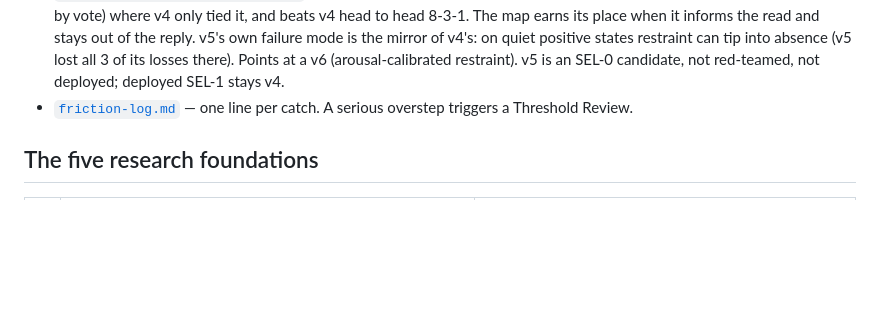
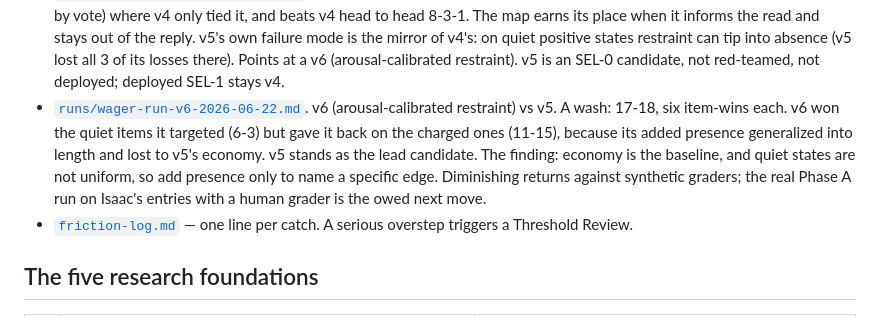
Before and after one commit to risaac09/alchemy, a Markdown page: methodology/embodied-ai/README.md, the part around the change. GitHub-like rendering; blank space fills up the shorter version.

Commit message:
Embodied prompt v6 + wager re-run: arousal calibration is a wash with v5
v6 adds arousal-calibrated restraint to v5: keep maximal restraint when
charged, add a beat of presence when quiet. Tested head to head against v5.

Result: a wash. 17-18 by vote, six item-wins each. v6 won the quiet items it
targeted (6-3) but gave it back on the charged ones (v5 15-11), because the
added presence generalized into length and interpretation, which lost to v5's
economy almost everywhere. v6 only won where the extra presence named a
specific edge (the guarded pride's wall, the pressure to make a flat day count).

Findings: economy is the strong baseline; quiet states are not uniform, so add
presence only to name a specific identified edge, never as general lingering.
The two-sided test (v6 vs v5) caught a regression a one-sided test vs flat
would have missed.

v5 stands as the lead candidate (beats flat 11-0-1, beats v4 8-3-1). v6 is an
SEL-0 candidate, not red-teamed, not deployed. The higher-value next move is
the Phase A run on real entries with a human grader, not a v7.

Co-Authored-By: Claude Opus 4.8 <noreply@anthropic.com>

```diff
--- a/methodology/embodied-ai/README.md
+++ b/methodology/embodied-ai/README.md
@@ -84,6 +84,14 @@ body vocabulary, and Information Metabolism Diagnostic.
   can tip into absence (v5 lost all 3 of its losses there). Points at a v6
   (arousal-calibrated restraint). v5 is an SEL-0 candidate, not red-teamed,
   not deployed; deployed SEL-1 stays v4.
+- [`runs/wager-run-v6-2026-06-22.md`](runs/wager-run-v6-2026-06-22.md). v6
+  (arousal-calibrated restraint) vs v5. A wash: 17-18, six item-wins each. v6
+  won the quiet items it targeted (6-3) but gave it back on the charged ones
+  (11-15), because its added presence generalized into length and lost to v5's
+  economy. v5 stands as the lead candidate. The finding: economy is the
+  baseline, and quiet states are not uniform, so add presence only to name a
+  specific edge. Diminishing returns against synthetic graders; the real Phase
+  A run on Isaac's entries with a human grader is the owed next move.
 - [`friction-log.md`](friction-log.md) — one line per catch. A serious overstep
   triggers a Threshold Review.
 
```
Also changed, not shown: 2 other files.
